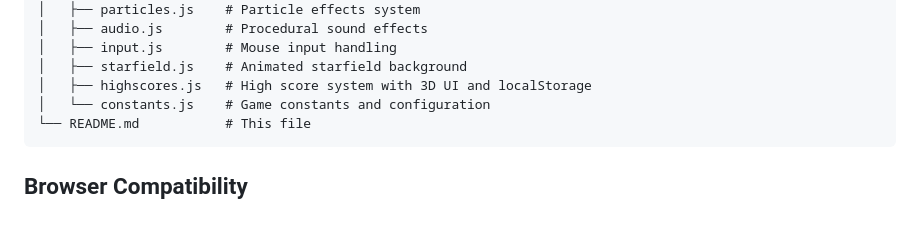
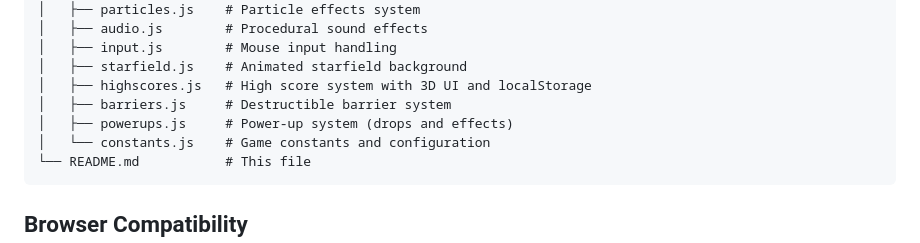
Before and after one commit to spacehunter/3d-space-invaders, a Markdown page: README.md, the part around the change. Drawn GitHub-style; blank space fills up the shorter version.

Commit message:
Update README file structure with new modules

````diff
--- a/README.md
+++ b/README.md
@@ -240,6 +240,8 @@ Massive, earth-shaking sound effects using procedurally generated Web Audio API
 │   ├── input.js        # Mouse input handling
 │   ├── starfield.js    # Animated starfield background
 │   ├── highscores.js   # High score system with 3D UI and localStorage
+│   ├── barriers.js     # Destructible barrier system
+│   ├── powerups.js     # Power-up system (drops and effects)
 │   └── constants.js    # Game constants and configuration
 └── README.md           # This file
 ```
````
